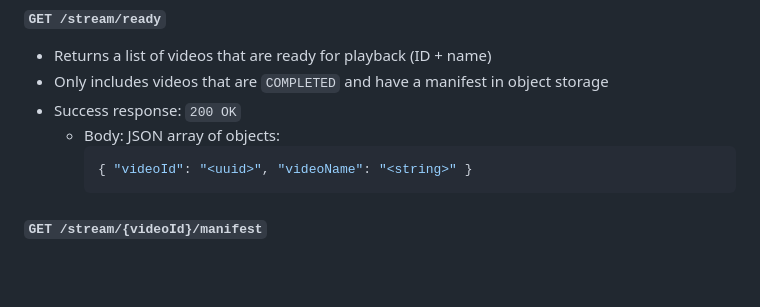
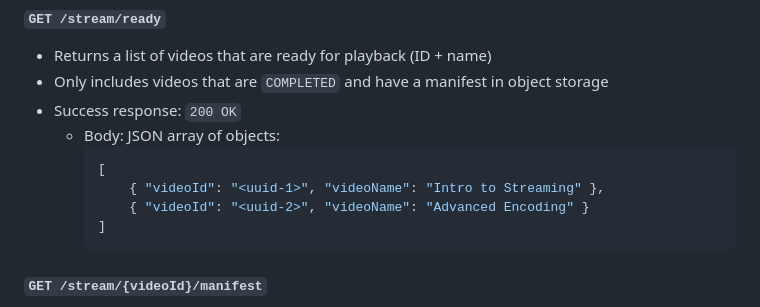
Before and after one commit to S26-Distributed-Capstone/Video-Streaming, a Markdown page: docs/api-contract.md, the part around the change. Drawn GitHub-style; blank space fills up the shorter version.

Commit message:
Update docs/api-contract.md
Co-authored-by: Copilot <175728472+Copilot@users.noreply.github.com>

````diff
--- a/docs/api-contract.md
+++ b/docs/api-contract.md
@@ -49,7 +49,10 @@ Provide a clear, shared reference for client interactions. Once merged, any chan
 - Success response: `200 OK`
 	- Body: JSON array of objects:
 		```json
-		{ "videoId": "<uuid>", "videoName": "<string>" }
+		[
+			{ "videoId": "<uuid-1>", "videoName": "Intro to Streaming" },
+			{ "videoId": "<uuid-2>", "videoName": "Advanced Encoding" }
+		]
 		```
 
 #### `GET /stream/{videoId}/manifest`
````
